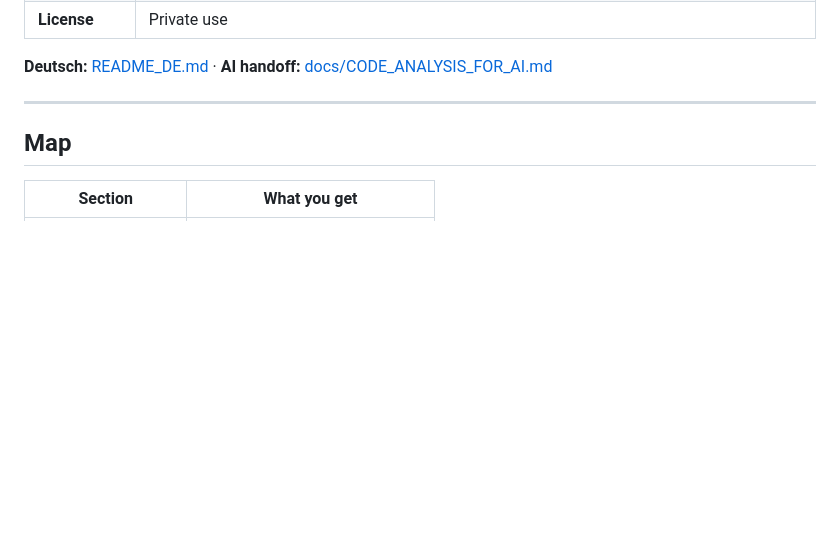
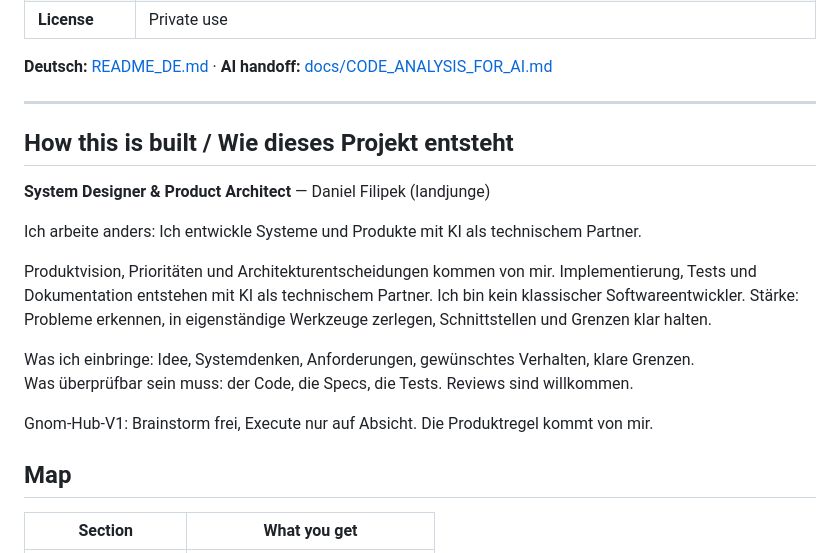
Before and after one commit to landjunge/gnom-hub-v1, a Markdown page: README.md, the part around the change. Rendered like a GitHub page; blank space fills up the shorter version.

Commit message:
docs: How this is built — System Designer & Product Architect

```diff
--- a/README.md
+++ b/README.md
@@ -17,6 +17,19 @@
 **Deutsch:** [README_DE.md](README_DE.md) · **AI handoff:** [docs/CODE_ANALYSIS_FOR_AI.md](docs/CODE_ANALYSIS_FOR_AI.md)
 
 ---
+
+## How this is built / Wie dieses Projekt entsteht
+
+**System Designer & Product Architect** — Daniel Filipek (landjunge)
+
+Ich arbeite anders: Ich entwickle Systeme und Produkte mit KI als technischem Partner.
+
+Produktvision, Prioritäten und Architekturentscheidungen kommen von mir. Implementierung, Tests und Dokumentation entstehen mit KI als technischem Partner. Ich bin kein klassischer Softwareentwickler. Stärke: Probleme erkennen, in eigenständige Werkzeuge zerlegen, Schnittstellen und Grenzen klar halten.
+
+Was ich einbringe: Idee, Systemdenken, Anforderungen, gewünschtes Verhalten, klare Grenzen.
+Was überprüfbar sein muss: der Code, die Specs, die Tests. Reviews sind willkommen.
+
+Gnom-Hub-V1: Brainstorm frei, Execute nur auf Absicht. Die Produktregel kommt von mir.
 
 ## Map
 
```
